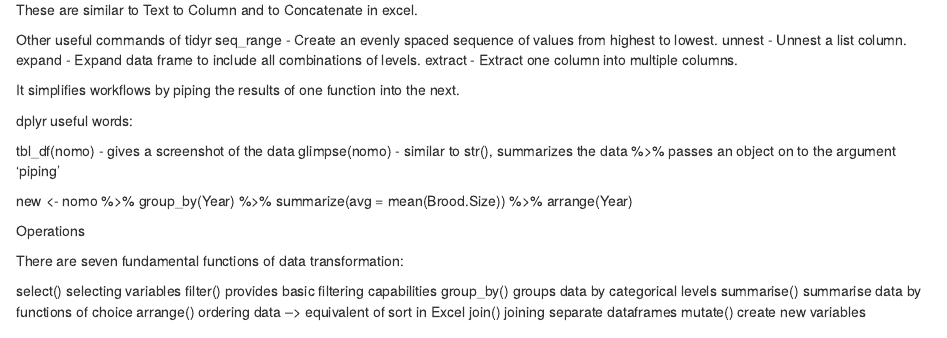
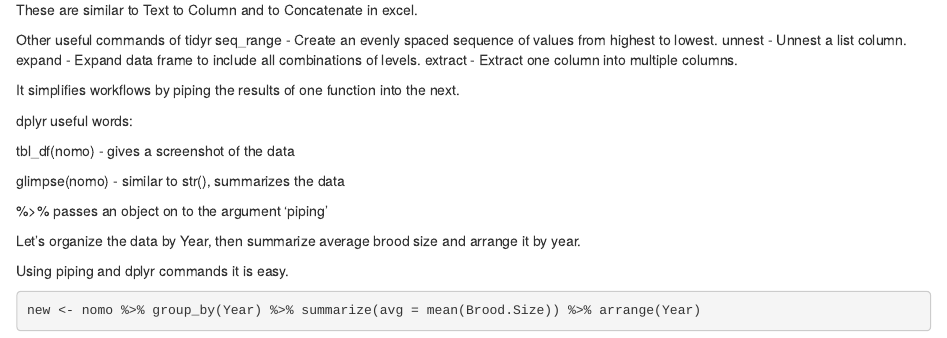
Before and after one commit to JUngvari/tidyr-dplyr-magrittr-present, an R Markdown document (tidyr_dplyr.Rmd): the page in a window 1100 px wide, from 1090 px down before the commit and from 1300 px down after it, so that both start at the same text. Rendered offline with R 4.5, knitr and Pandoc, with nearby package versions; some code elsewhere in the file could not run offline; common packages that the code uses without loading them are loaded.

Commit message:
adding chunks

````diff
--- a/tidyr_dplyr.Rmd
+++ b/tidyr_dplyr.Rmd
@@ -87,10 +90,18 @@ dplyr
 useful words:
 
 tbl_df(nomo) - gives a screenshot of the data
+
 glimpse(nomo) - similar to str(), summarizes the data
+
 %>% passes an object on to the argument  'piping'
 
+Let's organize the data by Year, then summarize average brood size and arrange it by year.
+
+Using piping and dplyr commands it is easy.
+
+```{r}
 new <- nomo %>% group_by(Year) %>% summarize(avg = mean(Brood.Size)) %>% arrange(Year)
+```
 
 Operations
 
````
Also changed, not shown: tidyr_dplyr.Rmd (3 more changed lines).
